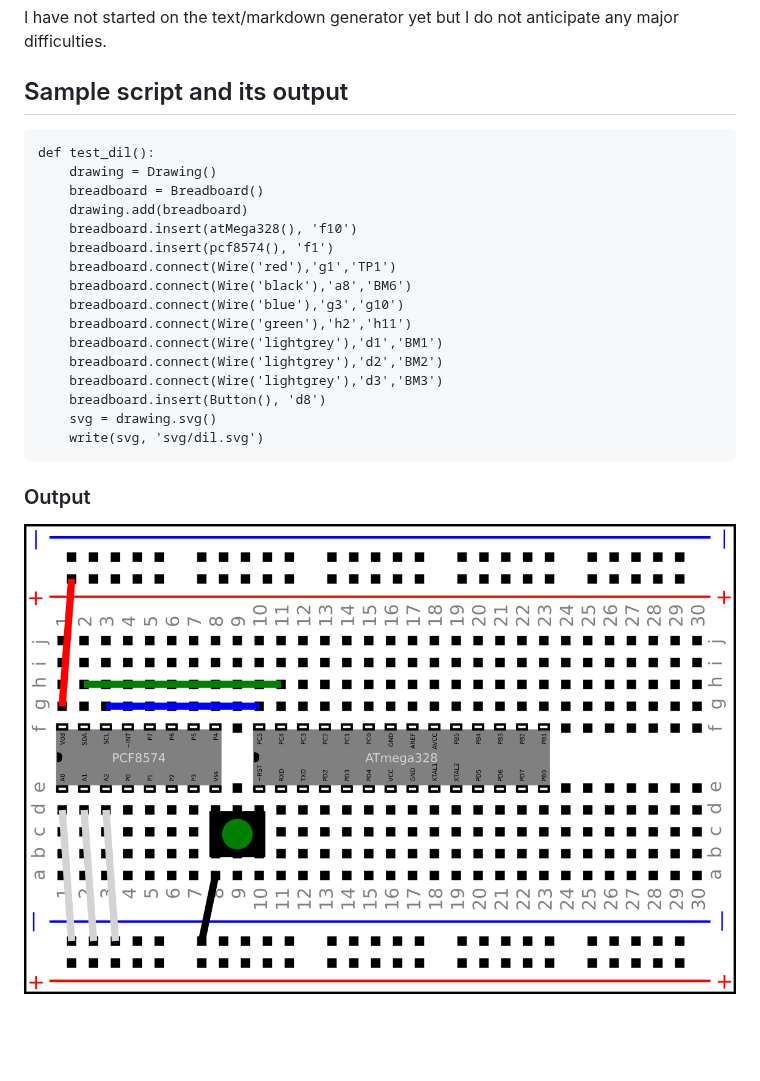
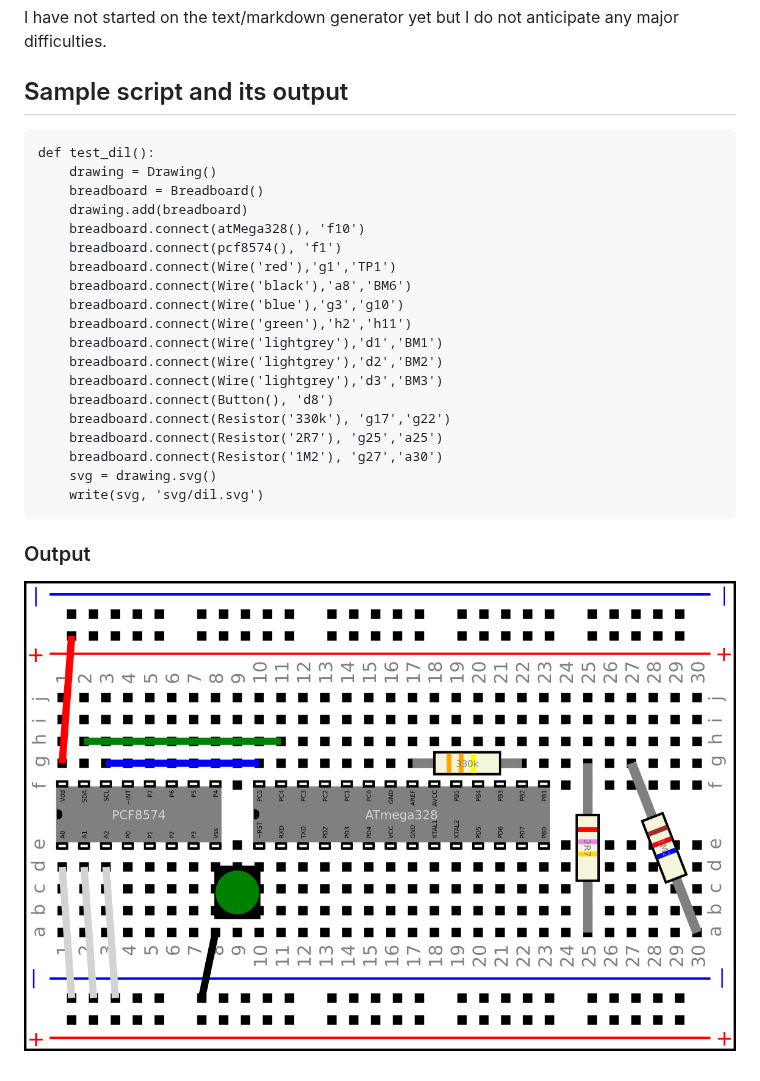
Before and after one commit to romilly/breadboarder, a Markdown page: README.md, the part around the change. Rendered like a GitHub page; pictures changed too: docs/images/dil.png; blank space fills up the shorter version.

Commit message:
Updated the README with current script, image. Contary to previous commit comment, resistor banding was correct - it's just hard to distinguish between gold and yellow!

```diff
--- a/README.md
+++ b/README.md
@@ -24,12 +24,13 @@ difficulties.
 
 ## Sample script and its output
 
+
     def test_dil():
         drawing = Drawing()
         breadboard = Breadboard()
         drawing.add(breadboard)
-        breadboard.insert(atMega328(), 'f10')
-        breadboard.insert(pcf8574(), 'f1')
+        breadboard.connect(atMega328(), 'f10')
+        breadboard.connect(pcf8574(), 'f1')
         breadboard.connect(Wire('red'),'g1','TP1')
         breadboard.connect(Wire('black'),'a8','BM6')
         breadboard.connect(Wire('blue'),'g3','g10')
@@ -37,7 +38,10 @@ difficulties.
         breadboard.connect(Wire('lightgrey'),'d1','BM1')
         breadboard.connect(Wire('lightgrey'),'d2','BM2')
         breadboard.connect(Wire('lightgrey'),'d3','BM3')
-        breadboard.insert(Button(), 'd8')
+        breadboard.connect(Button(), 'd8')
+        breadboard.connect(Resistor('330k'), 'g17','g22')
+        breadboard.connect(Resistor('2R7'), 'g25','a25')
+        breadboard.connect(Resistor('1M2'), 'g27','a30')
         svg = drawing.svg()
         write(svg, 'svg/dil.svg')
 
```
Also changed, not shown: 1 other file.
